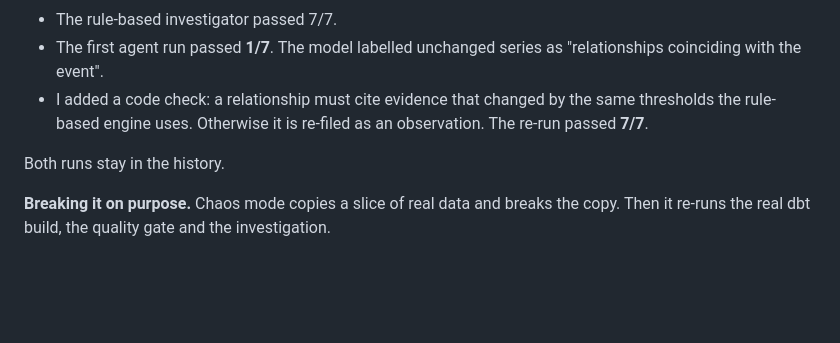
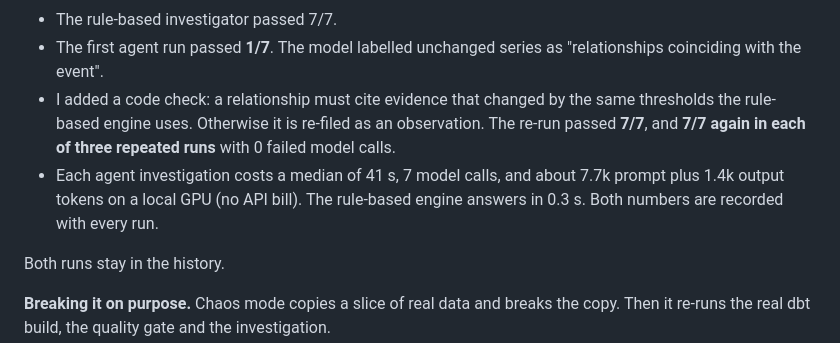
Before and after one commit to mohamed-mnasri/eurogrid-intelligence, a Markdown page: docs/case_study.md, the part around the change. Rendered like a GitHub page; blank space fills up the shorter version.

```diff
--- a/docs/case_study.md
+++ b/docs/case_study.md
@@ -30,7 +30,8 @@ There is no SQL input anywhere, and "proven causes" is always empty. Public data
 
 - The rule-based investigator passed 7/7.
 - The first agent run passed **1/7**. The model labelled unchanged series as "relationships coinciding with the event".
-- I added a code check: a relationship must cite evidence that changed by the same thresholds the rule-based engine uses. Otherwise it is re-filed as an observation. The re-run passed **7/7**.
+- I added a code check: a relationship must cite evidence that changed by the same thresholds the rule-based engine uses. Otherwise it is re-filed as an observation. The re-run passed **7/7**, and **7/7 again in each of three repeated runs** with 0 failed model calls.
+- Each agent investigation costs a median of 41 s, 7 model calls, and about 7.7k prompt plus 1.4k output tokens on a local GPU (no API bill). The rule-based engine answers in 0.3 s. Both numbers are recorded with every run.
 
 Both runs stay in the history.
 
```
Also changed, not shown: README.md (+34 -0 lines), docs/limitations.md (+1 -0 lines), docs/screenshots/analytics.png (added), docs/screenshots/data-operations.png (added), docs/screenshots/investigation-trace.png (added), docs/screenshots/overview.png (added), docs/screenshots/replay.png (added), docs/screenshots/scenario-lab.png (added), 5 other files.
